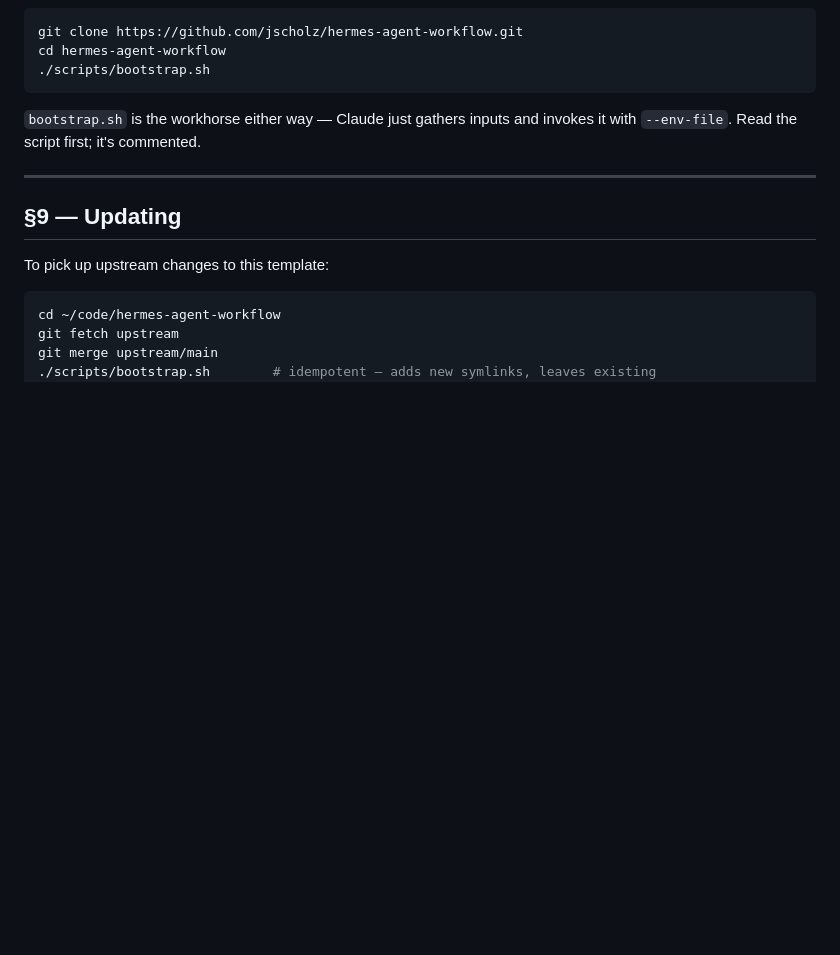
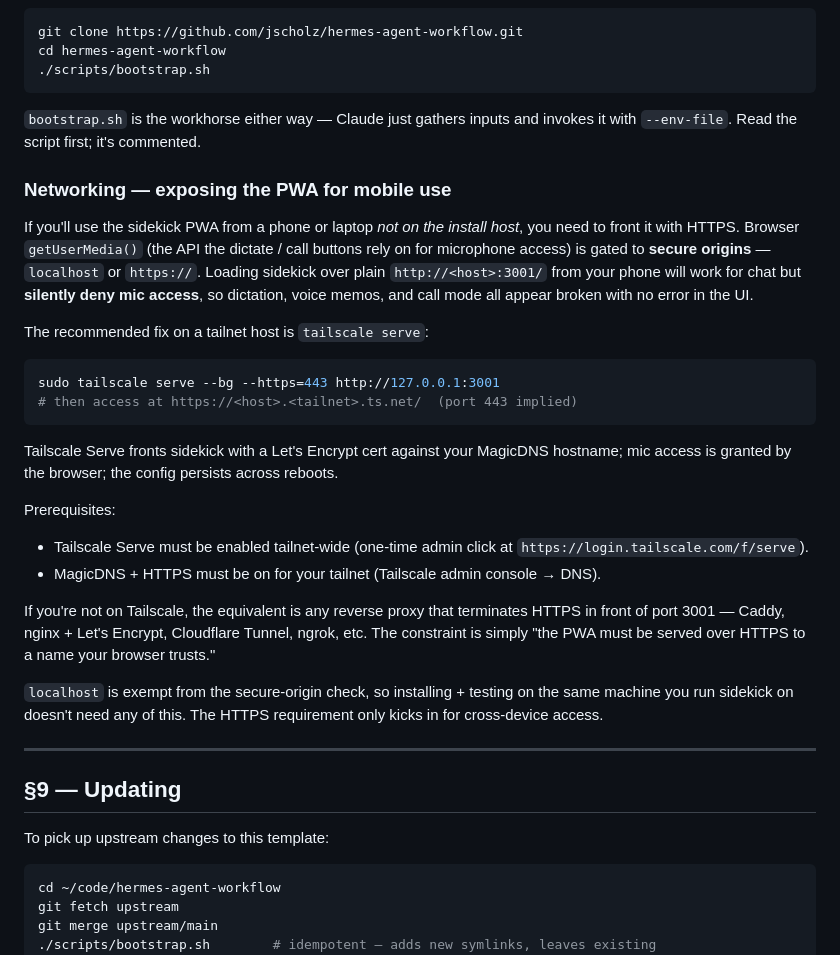
Before and after one commit to Piedriz/hermes-agent-workflow, a Markdown page: README.md, the part around the change. Rendered like a GitHub page; blank space fills up the shorter version.

Commit message:
docs: add §8 networking subsection — HTTPS required for mobile mic
PWA mic access (dictate / voice memo / call) silently dies over
plain HTTP because getUserMedia() is gated to secure origins. Loads
fine, no UI error — feature just appears broken. Fixes #1 (Crusty82
hit this on a clean tailnet install).

Documents the canonical fix: `tailscale serve --bg --https=443
http://127.0.0.1:3001` plus the one-time tailnet-wide Serve enable.
Also names the non-Tailscale equivalents (Caddy, nginx + LE,
Cloudflare Tunnel, ngrok) so users without a tailnet aren't stuck.

Same-host installs continue to work without any of this — localhost
is exempt from the secure-origin check.

Closes #1

Co-Authored-By: Claude Opus 4.7 (1M context) <noreply@anthropic.com>

````diff
--- a/README.md
+++ b/README.md
@@ -291,6 +291,45 @@ cd hermes-agent-workflow
 inputs and invokes it with `--env-file`. Read the script first;
 it's commented.
 
+### Networking — exposing the PWA for mobile use
+
+If you'll use the sidekick PWA from a phone or laptop *not on the
+install host*, you need to front it with HTTPS. Browser
+`getUserMedia()` (the API the dictate / call buttons rely on for
+microphone access) is gated to **secure origins** — `localhost` or
+`https://`. Loading sidekick over plain `http://<host>:3001/` from
+your phone will work for chat but **silently deny mic access**, so
+dictation, voice memos, and call mode all appear broken with no
+error in the UI.
+
+The recommended fix on a tailnet host is `tailscale serve`:
+
+```bash
+sudo tailscale serve --bg --https=443 http://127.0.0.1:3001
+# then access at https://<host>.<tailnet>.ts.net/  (port 443 implied)
+```
+
+Tailscale Serve fronts sidekick with a Let's Encrypt cert against
+your MagicDNS hostname; mic access is granted by the browser; the
+config persists across reboots.
+
+Prerequisites:
+
+- Tailscale Serve must be enabled tailnet-wide (one-time admin
+  click at `https://login.tailscale.com/f/serve`).
+- MagicDNS + HTTPS must be on for your tailnet (Tailscale admin
+  console → DNS).
+
+If you're not on Tailscale, the equivalent is any reverse proxy
+that terminates HTTPS in front of port 3001 — Caddy, nginx + Let's
+Encrypt, Cloudflare Tunnel, ngrok, etc. The constraint is simply
+"the PWA must be served over HTTPS to a name your browser trusts."
+
+`localhost` is exempt from the secure-origin check, so installing +
+testing on the same machine you run sidekick on doesn't need any
+of this. The HTTPS requirement only kicks in for cross-device
+access.
+
 ---
 
 ## §9 — Updating
````
